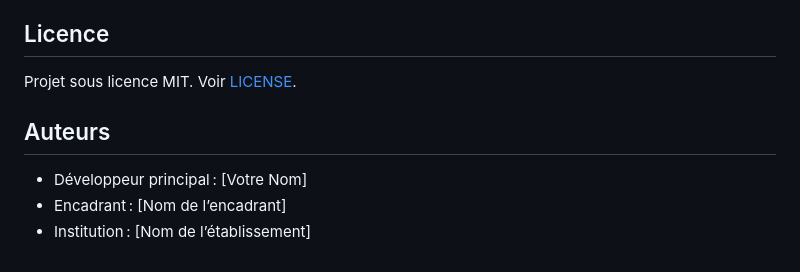
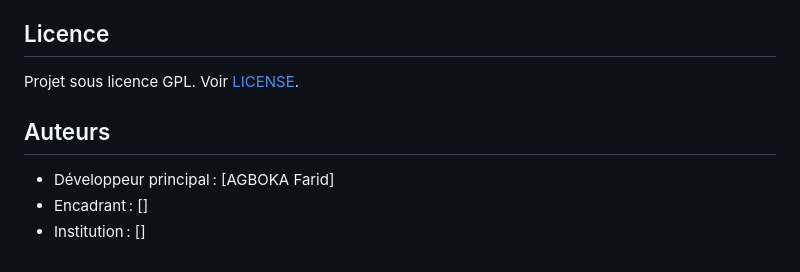
Before and after one commit to faridxdev/attendance_project, a Markdown page: README.md, the part around the change. GitHub-like rendering.

Commit message:
Correction de la documentation du projet et LICENSE

```diff
--- a/README.md
+++ b/README.md
@@ -67,9 +67,9 @@ Principales URLs :
 - Ajouter des tests pour toute nouvelle fonctionnalité
 
 ## Licence
-Projet sous licence MIT. Voir [LICENSE](LICENSE).
+Projet sous licence GPL. Voir [LICENSE](LICENSE).
 
 ## Auteurs
-- Développeur principal : [Votre Nom]
-- Encadrant : [Nom de l’encadrant]
-- Institution : [Nom de l’établissement]
+- Développeur principal : [AGBOKA Farid]
+- Encadrant : []
+- Institution : []
```
